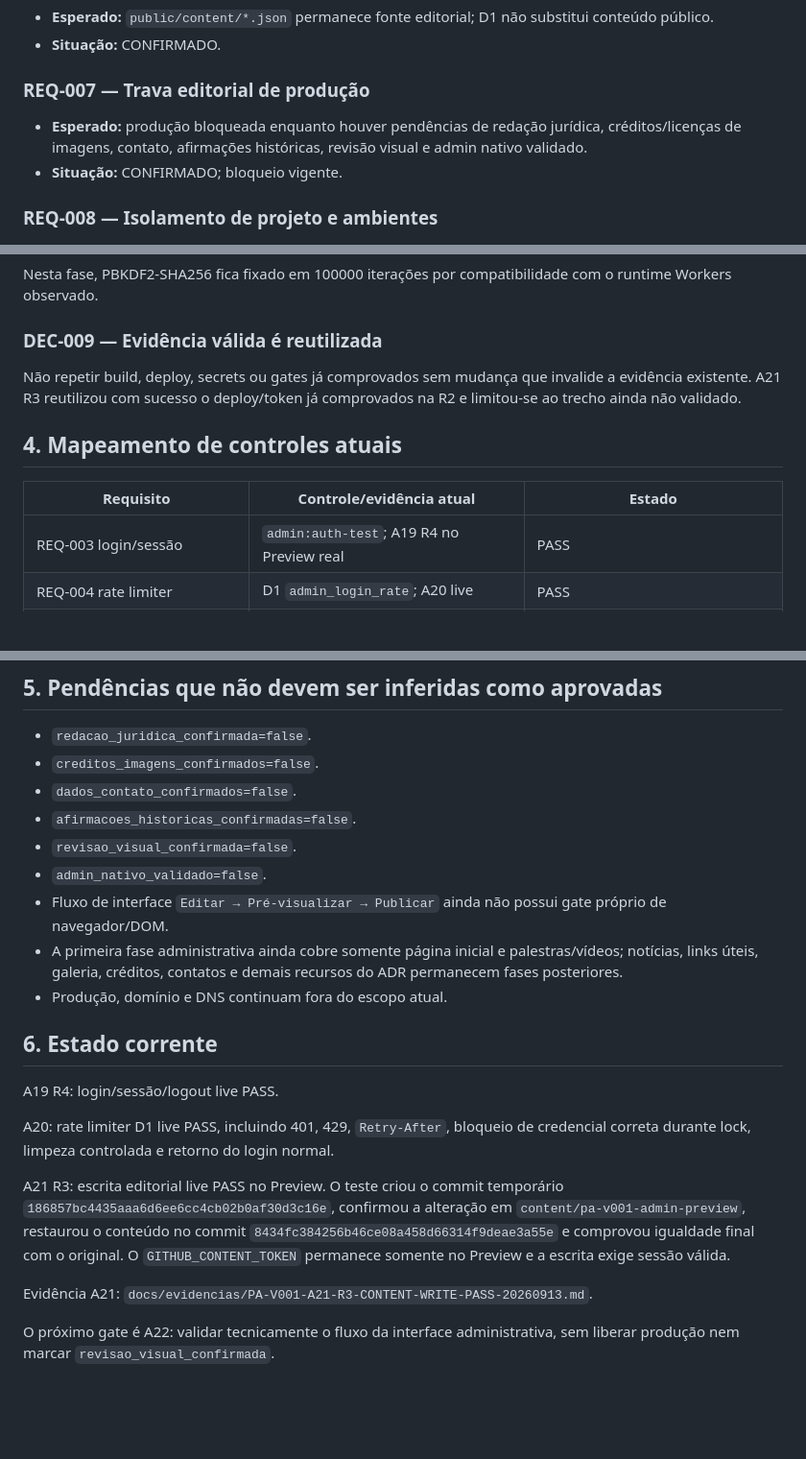
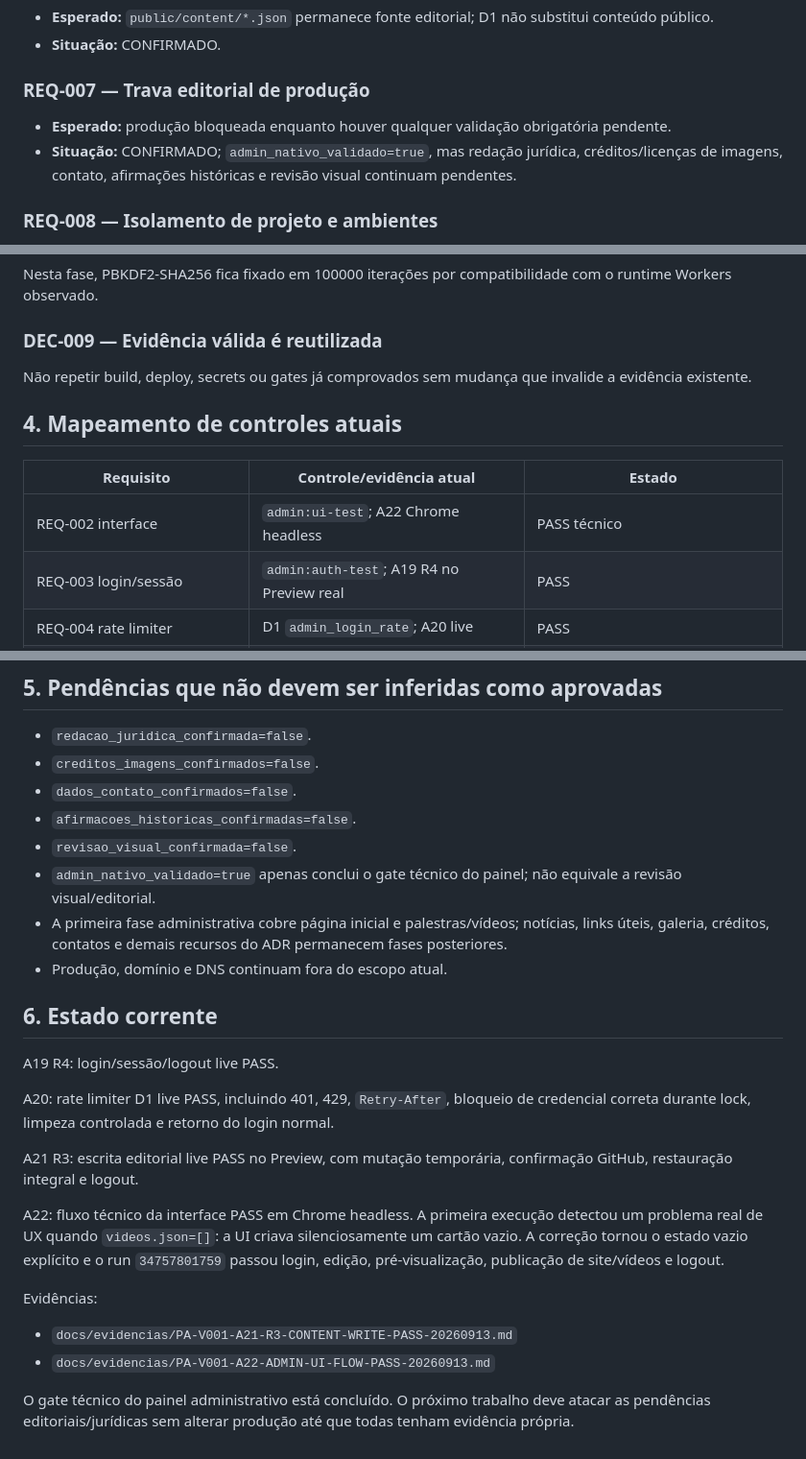
Before and after one commit to Seshomaru1984/pa-safra-compensacao-ambiental-social, a Markdown page: docs/03-REQUISITOS-E-DECISOES.md, 3 parts joined by grey strips. Shown at 96% size. GitHub-like rendering; blank space fills up the shorter version.

Commit message:
docs(pa-v001-a22): atualizar requisitos apos gate do admin

```diff
--- a/docs/03-REQUISITOS-E-DECISOES.md
+++ b/docs/03-REQUISITOS-E-DECISOES.md
@@ -40,8 +40,8 @@ A primeira entrega administrativa útil é: autenticação nativa, edição cont
 - **Situação:** CONFIRMADO.
 
 ### REQ-007 — Trava editorial de produção
-- **Esperado:** produção bloqueada enquanto houver pendências de redação jurídica, créditos/licenças de imagens, contato, afirmações históricas, revisão visual e admin nativo validado.
-- **Situação:** CONFIRMADO; bloqueio vigente.
+- **Esperado:** produção bloqueada enquanto houver qualquer validação obrigatória pendente.
+- **Situação:** CONFIRMADO; `admin_nativo_validado=true`, mas redação jurídica, créditos/licenças de imagens, contato, afirmações históricas e revisão visual continuam pendentes.
 
 ### REQ-008 — Isolamento de projeto e ambientes
 - **Esperado:** somente `Seshomaru1984/pa-safra-compensacao-ambiental-social`; nenhuma leitura/escrita em repositórios de outros projetos; Preview não autoriza produção.
@@ -78,12 +78,13 @@ Não desativar autorização, rate limiter, same-origin ou validações para faz
 Nesta fase, PBKDF2-SHA256 fica fixado em 100000 iterações por compatibilidade com o runtime Workers observado.
 
 ### DEC-009 — Evidência válida é reutilizada
-Não repetir build, deploy, secrets ou gates já comprovados sem mudança que invalide a evidência existente. A21 R3 reutilizou com sucesso o deploy/token já comprovados na R2 e limitou-se ao trecho ainda não validado.
+Não repetir build, deploy, secrets ou gates já comprovados sem mudança que invalide a evidência existente.
 
 ## 4. Mapeamento de controles atuais
 
 | Requisito | Controle/evidência atual | Estado |
 |---|---|---|
+| REQ-002 interface | `admin:ui-test`; A22 Chrome headless | PASS técnico |
 | REQ-003 login/sessão | `admin:auth-test`; A19 R4 no Preview real | PASS |
 | REQ-004 rate limiter | D1 `admin_login_rate`; A20 live | PASS |
 | REQ-005 escrita | guard de branch + A21 R3 live | PASS para backend/branch editorial |
@@ -98,9 +99,8 @@ Não repetir build, deploy, secrets ou gates já comprovados sem mudança que in
 - `dados_contato_confirmados=false`.
 - `afirmacoes_historicas_confirmadas=false`.
 - `revisao_visual_confirmada=false`.
-- `admin_nativo_validado=false`.
-- Fluxo de interface `Editar → Pré-visualizar → Publicar` ainda não possui gate próprio de navegador/DOM.
-- A primeira fase administrativa ainda cobre somente página inicial e palestras/vídeos; notícias, links úteis, galeria, créditos, contatos e demais recursos do ADR permanecem fases posteriores.
+- `admin_nativo_validado=true` apenas conclui o gate técnico do painel; não equivale a revisão visual/editorial.
+- A primeira fase administrativa cobre página inicial e palestras/vídeos; notícias, links úteis, galeria, créditos, contatos e demais recursos do ADR permanecem fases posteriores.
 - Produção, domínio e DNS continuam fora do escopo atual.
 
 ## 6. Estado corrente
@@ -109,8 +109,12 @@ A19 R4: login/sessão/logout live PASS.
 
 A20: rate limiter D1 live PASS, incluindo 401, 429, `Retry-After`, bloqueio de credencial correta durante lock, limpeza controlada e retorno do login normal.
 
-A21 R3: escrita editorial live PASS no Preview. O teste criou o commit temporário `186857bc4435aaa6d6ee6cc4cb02b0af30d3c16e`, confirmou a alteração em `content/pa-v001-admin-preview`, restaurou o conteúdo no commit `8434fc384256b46ce08a458d66314f9deae3a55e` e comprovou igualdade final com o original. O `GITHUB_CONTENT_TOKEN` permanece somente no Preview e a escrita exige sessão válida.
+A21 R3: escrita editorial live PASS no Preview, com mutação temporária, confirmação GitHub, restauração integral e logout.
 
-Evidência A21: `docs/evidencias/PA-V001-A21-R3-CONTENT-WRITE-PASS-20260913.md`.
+A22: fluxo técnico da interface PASS em Chrome headless. A primeira execução detectou um problema real de UX quando `videos.json=[]`: a UI criava silenciosamente um cartão vazio. A correção tornou o estado vazio explícito e o run `34757801759` passou login, edição, pré-visualização, publicação de site/vídeos e logout.
 
-O próximo gate é A22: validar tecnicamente o fluxo da interface administrativa, sem liberar produção nem marcar `revisao_visual_confirmada`.
+Evidências:
+- `docs/evidencias/PA-V001-A21-R3-CONTENT-WRITE-PASS-20260913.md`
+- `docs/evidencias/PA-V001-A22-ADMIN-UI-FLOW-PASS-20260913.md`
+
+O gate técnico do painel administrativo está concluído. O próximo trabalho deve atacar as pendências editoriais/jurídicas sem alterar produção até que todas tenham evidência própria.
```
Also changed, not shown: other parts of docs/03-REQUISITOS-E-DECISOES.md (+2 -2 lines).
